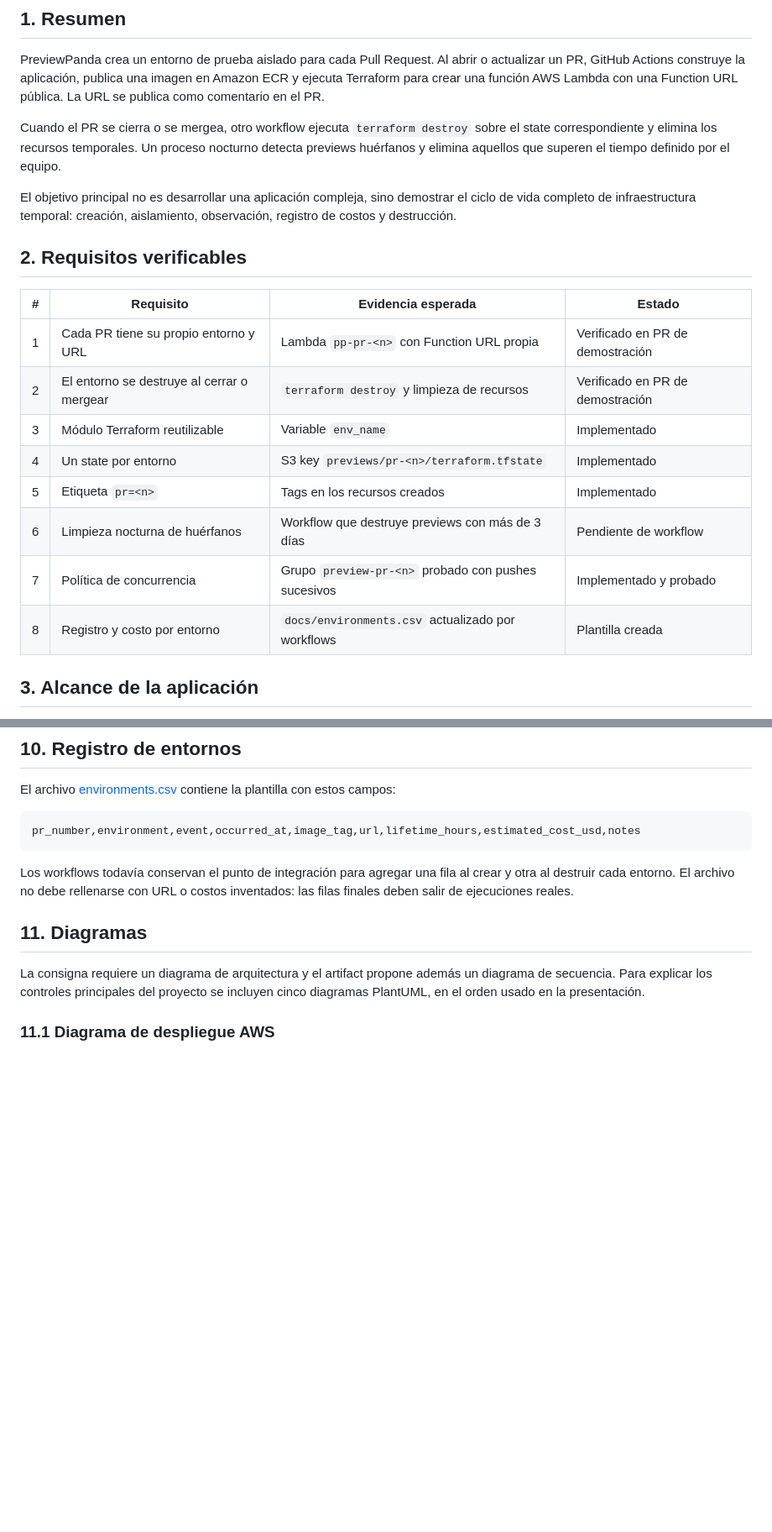
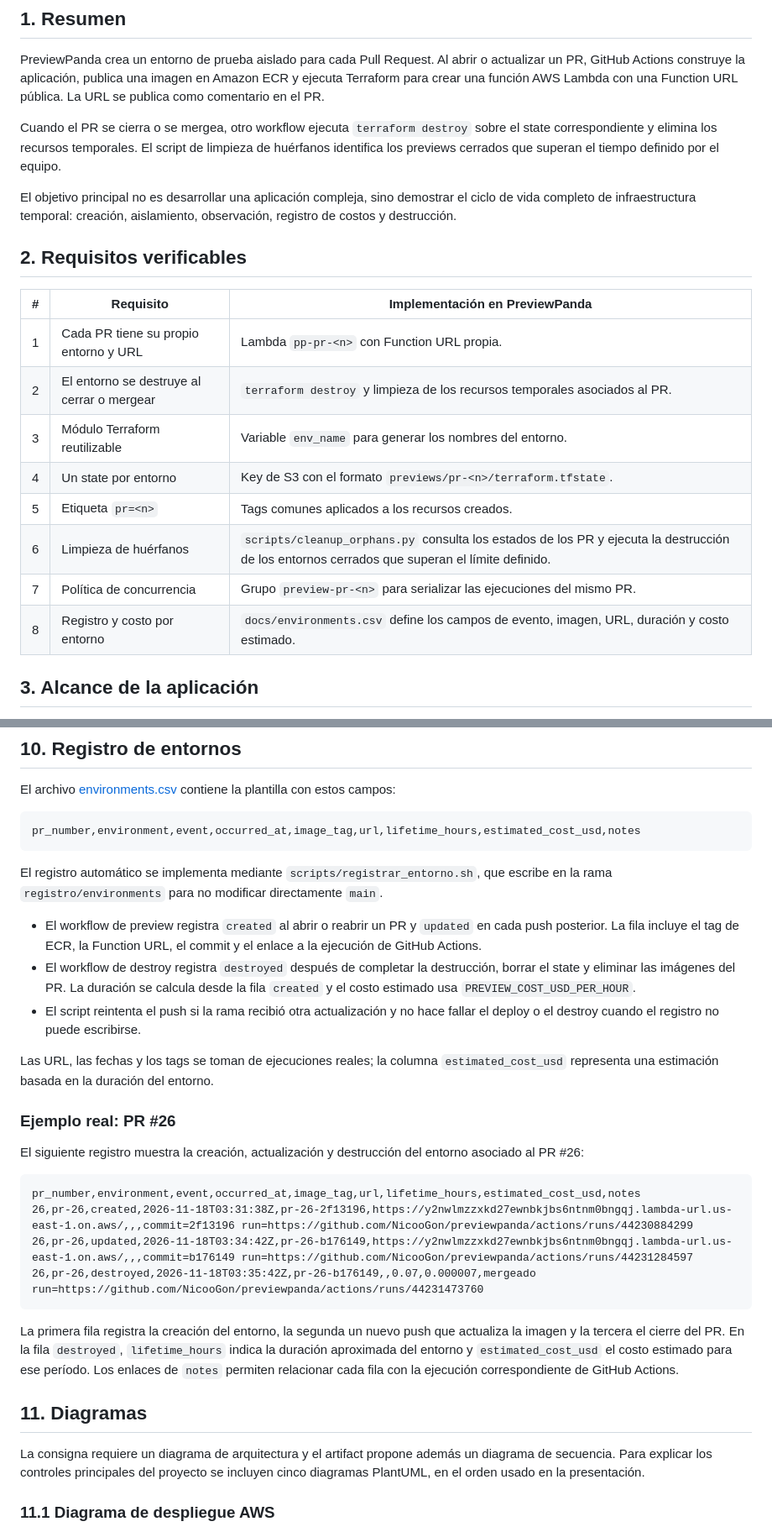
Before and after one commit to NicooGon/previewpanda, a Markdown page: docs/informe.md, 2 parts joined by grey strips. Shown at 84% size. Rendered like a GitHub page; blank space fills up the shorter version.

````diff
--- a/docs/informe.md
+++ b/docs/informe.md
@@ -12,22 +12,22 @@
 
 PreviewPanda crea un entorno de prueba aislado para cada Pull Request. Al abrir o actualizar un PR, GitHub Actions construye la aplicación, publica una imagen en Amazon ECR y ejecuta Terraform para crear una función AWS Lambda con una Function URL pública. La URL se publica como comentario en el PR.
 
-Cuando el PR se cierra o se mergea, otro workflow ejecuta `terraform destroy` sobre el state correspondiente y elimina los recursos temporales. Un proceso nocturno detecta previews huérfanos y elimina aquellos que superen el tiempo definido por el equipo.
+Cuando el PR se cierra o se mergea, otro workflow ejecuta `terraform destroy` sobre el state correspondiente y elimina los recursos temporales. El script de limpieza de huérfanos identifica los previews cerrados que superan el tiempo definido por el equipo.
 
 El objetivo principal no es desarrollar una aplicación compleja, sino demostrar el ciclo de vida completo de infraestructura temporal: creación, aislamiento, observación, registro de costos y destrucción.
 
 ## 2. Requisitos verificables
 
-| # | Requisito | Evidencia esperada | Estado |
-|---:|---|---|---|
-| 1 | Cada PR tiene su propio entorno y URL | Lambda `pp-pr-<n>` con Function URL propia | Verificado en PR de demostración |
-| 2 | El entorno se destruye al cerrar o mergear | `terraform destroy` y limpieza de recursos | Verificado en PR de demostración |
-| 3 | Módulo Terraform reutilizable | Variable `env_name` | Implementado |
-| 4 | Un state por entorno | S3 key `previews/pr-<n>/terraform.tfstate` | Implementado |
-| 5 | Etiqueta `pr=<n>` | Tags en los recursos creados | Implementado |
-| 6 | Limpieza nocturna de huérfanos | Workflow que destruye previews con más de 3 días | Pendiente de workflow |
-| 7 | Política de concurrencia | Grupo `preview-pr-<n>` probado con pushes sucesivos | Implementado y probado |
-| 8 | Registro y costo por entorno | `docs/environments.csv` actualizado por workflows | Plantilla creada |
+| # | Requisito | Implementación en PreviewPanda |
+|---:|---|---|
+| 1 | Cada PR tiene su propio entorno y URL | Lambda `pp-pr-<n>` con Function URL propia. |
+| 2 | El entorno se destruye al cerrar o mergear | `terraform destroy` y limpieza de los recursos temporales asociados al PR. |
+| 3 | Módulo Terraform reutilizable | Variable `env_name` para generar los nombres del entorno. |
+| 4 | Un state por entorno | Key de S3 con el formato `previews/pr-<n>/terraform.tfstate`. |
+| 5 | Etiqueta `pr=<n>` | Tags comunes aplicados a los recursos creados. |
+| 6 | Limpieza de huérfanos | `scripts/cleanup_orphans.py` consulta los estados de los PR y ejecuta la destrucción de los entornos cerrados que superan el límite definido. |
+| 7 | Política de concurrencia | Grupo `preview-pr-<n>` para serializar las ejecuciones del mismo PR. |
+| 8 | Registro y costo por entorno | `docs/environments.csv` define los campos de evento, imagen, URL, duración y costo estimado. |
 
 ## 3. Alcance de la aplicación
 
@@ -256,9 +258,41 @@ El archivo [environments.csv](environments.csv) contiene la plantilla con estos
 pr_number,environment,event,occurred_at,image_tag,url,lifetime_hours,estimated_cost_usd,notes
 ```
 
-Los workflows todavía conservan el punto de integración para agregar una fila al
-crear y otra al destruir cada entorno. El archivo no debe rellenarse con URL o
-costos inventados: las filas finales deben salir de ejecuciones reales.
+El registro automático se implementa mediante
+`scripts/registrar_entorno.sh`, que escribe
+en la rama `registro/environments` para no modificar directamente `main`.
+
+- El workflow de preview registra `created` al abrir o reabrir un PR y `updated`
+  en cada push posterior. La fila incluye el tag de ECR, la Function URL, el
+  commit y el enlace a la ejecución de GitHub Actions.
+- El workflow de destroy registra `destroyed` después de completar la
+  destrucción, borrar el state y eliminar las imágenes del PR. La duración se
+  calcula desde la fila `created` y el costo estimado usa
+  `PREVIEW_COST_USD_PER_HOUR`.
+- El script reintenta el push si la rama recibió otra actualización y no hace
+  fallar el deploy o el destroy cuando el registro no puede escribirse.
+
+Las URL, las fechas y los tags se toman de ejecuciones reales; la columna
+`estimated_cost_usd` representa una estimación basada en la duración del entorno.
+
+### Ejemplo real: PR #26
+
+El siguiente registro muestra la creación, actualización y destrucción del
+entorno asociado al PR #26:
+
+```csv
+pr_number,environment,event,occurred_at,image_tag,url,lifetime_hours,estimated_cost_usd,notes
+26,pr-26,created,2026-11-18T03:31:38Z,pr-26-2f13196,https://y2nwlmzzxkd27ewnbkjbs6ntnm0bngqj.lambda-url.us-east-1.on.aws/,,,commit=2f13196 run=https://github.com/NicooGon/previewpanda/actions/runs/44230884299
+26,pr-26,updated,2026-11-18T03:34:42Z,pr-26-b176149,https://y2nwlmzzxkd27ewnbkjbs6ntnm0bngqj.lambda-url.us-east-1.on.aws/,,,commit=b176149 run=https://github.com/NicooGon/previewpanda/actions/runs/44231284597
+26,pr-26,destroyed,2026-11-18T03:35:42Z,pr-26-b176149,,0.07,0.000007,mergeado run=https://github.com/NicooGon/previewpanda/actions/runs/44231473760
+```
+
+La primera fila registra la creación del entorno, la segunda un nuevo push
+que actualiza la imagen y la tercera el cierre del PR. En la fila `destroyed`,
+`lifetime_hours` indica la duración aproximada del entorno y
+`estimated_cost_usd` el costo estimado para ese período. Los enlaces de
+`notes` permiten relacionar cada fila con la ejecución correspondiente de
+GitHub Actions.
 
 ## 11. Diagramas
 
````
Also changed, not shown: other parts of docs/informe.md (+32 -55 lines), docs/images/dashboard-alarma-aws.png (added).
